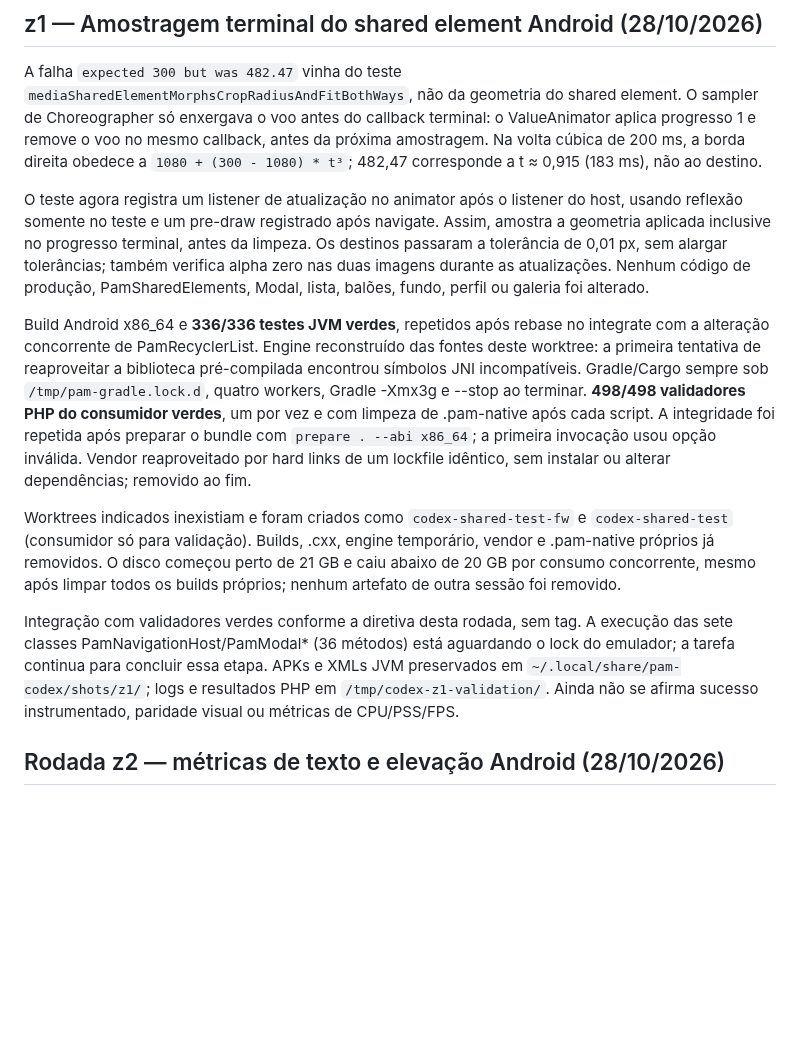
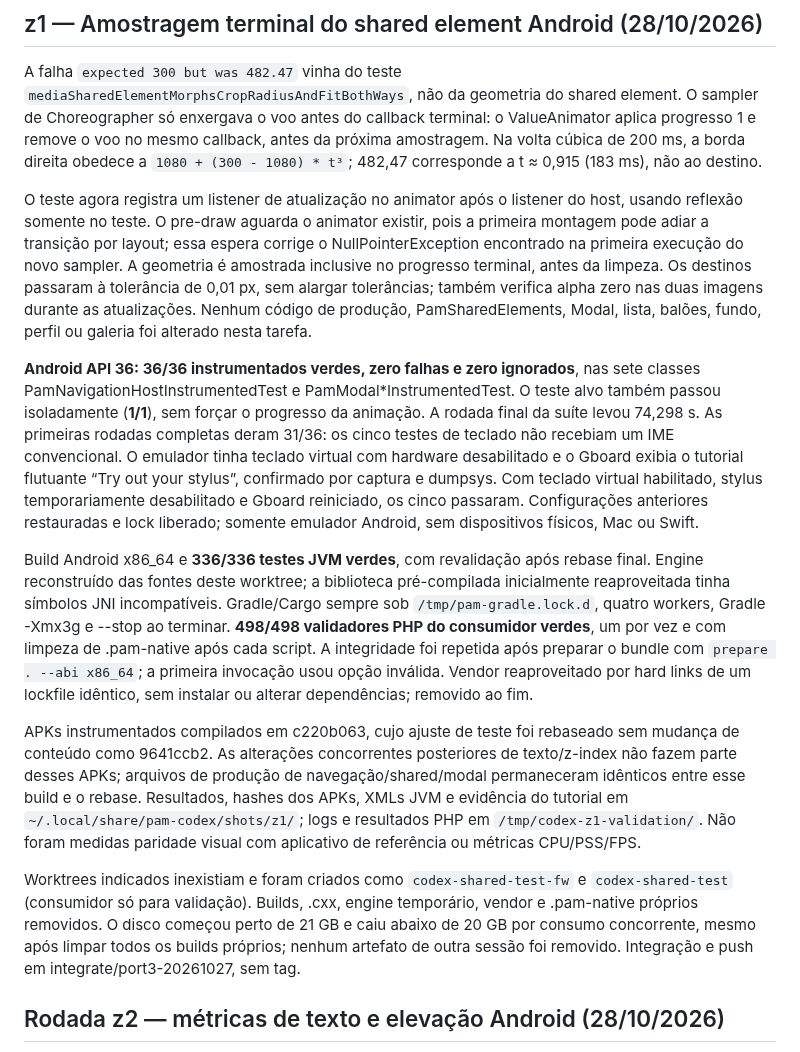
Before and after one commit to push-in/pam-native, a Markdown page: RELATORIO.md, the part around the change. GitHub-like rendering; blank space fills up the shorter version.

Commit message:
docs: concluir z1 com instrumentação Android verde [skip ci]

```diff
--- a/RELATORIO.md
+++ b/RELATORIO.md
@@ -113,13 +113,15 @@ Os APKs comparáveis estão em `~/.cache/codex-cold-start/{before,after}.apk`, c
 
 A falha `expected 300 but was 482.47` vinha do teste `mediaSharedElementMorphsCropRadiusAndFitBothWays`, não da geometria do shared element. O sampler de Choreographer só enxergava o voo antes do callback terminal: o ValueAnimator aplica progresso 1 e remove o voo no mesmo callback, antes da próxima amostragem. Na volta cúbica de 200 ms, a borda direita obedece a `1080 + (300 - 1080) * t³`; 482,47 corresponde a t ≈ 0,915 (183 ms), não ao destino.
 
-O teste agora registra um listener de atualização no animator após o listener do host, usando reflexão somente no teste e um pre-draw registrado após navigate. Assim, amostra a geometria aplicada inclusive no progresso terminal, antes da limpeza. Os destinos passaram a tolerância de 0,01 px, sem alargar tolerâncias; também verifica alpha zero nas duas imagens durante as atualizações. Nenhum código de produção, PamSharedElements, Modal, lista, balões, fundo, perfil ou galeria foi alterado.
+O teste agora registra um listener de atualização no animator após o listener do host, usando reflexão somente no teste. O pre-draw aguarda o animator existir, pois a primeira montagem pode adiar a transição por layout; essa espera corrige o NullPointerException encontrado na primeira execução do novo sampler. A geometria é amostrada inclusive no progresso terminal, antes da limpeza. Os destinos passaram à tolerância de 0,01 px, sem alargar tolerâncias; também verifica alpha zero nas duas imagens durante as atualizações. Nenhum código de produção, PamSharedElements, Modal, lista, balões, fundo, perfil ou galeria foi alterado nesta tarefa.
 
-Build Android x86_64 e **336/336 testes JVM verdes**, repetidos após rebase no integrate com a alteração concorrente de PamRecyclerList. Engine reconstruído das fontes deste worktree: a primeira tentativa de reaproveitar a biblioteca pré-compilada encontrou símbolos JNI incompatíveis. Gradle/Cargo sempre sob `/tmp/pam-gradle.lock.d`, quatro workers, Gradle -Xmx3g e --stop ao terminar. **498/498 validadores PHP do consumidor verdes**, um por vez e com limpeza de .pam-native após cada script. A integridade foi repetida após preparar o bundle com `prepare . --abi x86_64`; a primeira invocação usou opção inválida. Vendor reaproveitado por hard links de um lockfile idêntico, sem instalar ou alterar dependências; removido ao fim.
+**Android API 36: 36/36 instrumentados verdes, zero falhas e zero ignorados**, nas sete classes PamNavigationHostInstrumentedTest e PamModal*InstrumentedTest. O teste alvo também passou isoladamente (**1/1**), sem forçar o progresso da animação. A rodada final da suíte levou 74,298 s. As primeiras rodadas completas deram 31/36: os cinco testes de teclado não recebiam um IME convencional. O emulador tinha teclado virtual com hardware desabilitado e o Gboard exibia o tutorial flutuante “Try out your stylus”, confirmado por captura e dumpsys. Com teclado virtual habilitado, stylus temporariamente desabilitado e Gboard reiniciado, os cinco passaram. Configurações anteriores restauradas e lock liberado; somente emulador Android, sem dispositivos físicos, Mac ou Swift.
 
-Worktrees indicados inexistiam e foram criados como `codex-shared-test-fw` e `codex-shared-test` (consumidor só para validação). Builds, .cxx, engine temporário, vendor e .pam-native próprios já removidos. O disco começou perto de 21 GB e caiu abaixo de 20 GB por consumo concorrente, mesmo após limpar todos os builds próprios; nenhum artefato de outra sessão foi removido.
+Build Android x86_64 e **336/336 testes JVM verdes**, com revalidação após rebase final. Engine reconstruído das fontes deste worktree; a biblioteca pré-compilada inicialmente reaproveitada tinha símbolos JNI incompatíveis. Gradle/Cargo sempre sob `/tmp/pam-gradle.lock.d`, quatro workers, Gradle -Xmx3g e --stop ao terminar. **498/498 validadores PHP do consumidor verdes**, um por vez e com limpeza de .pam-native após cada script. A integridade foi repetida após preparar o bundle com `prepare . --abi x86_64`; a primeira invocação usou opção inválida. Vendor reaproveitado por hard links de um lockfile idêntico, sem instalar ou alterar dependências; removido ao fim.
 
-Integração com validadores verdes conforme a diretiva desta rodada, sem tag. A execução das sete classes PamNavigationHost/PamModal* (36 métodos) está aguardando o lock do emulador; a tarefa continua para concluir essa etapa. APKs e XMLs JVM preservados em `~/.local/share/pam-codex/shots/z1/`; logs e resultados PHP em `/tmp/codex-z1-validation/`. Ainda não se afirma sucesso instrumentado, paridade visual ou métricas de CPU/PSS/FPS.
+APKs instrumentados compilados em c220b063, cujo ajuste de teste foi rebaseado sem mudança de conteúdo como 9641ccb2. As alterações concorrentes posteriores de texto/z-index não fazem parte desses APKs; arquivos de produção de navegação/shared/modal permaneceram idênticos entre esse build e o rebase. Resultados, hashes dos APKs, XMLs JVM e evidência do tutorial em `~/.local/share/pam-codex/shots/z1/`; logs e resultados PHP em `/tmp/codex-z1-validation/`. Não foram medidas paridade visual com aplicativo de referência ou métricas CPU/PSS/FPS.
+
+Worktrees indicados inexistiam e foram criados como `codex-shared-test-fw` e `codex-shared-test` (consumidor só para validação). Builds, .cxx, engine temporário, vendor e .pam-native próprios removidos. O disco começou perto de 21 GB e caiu abaixo de 20 GB por consumo concorrente, mesmo após limpar todos os builds próprios; nenhum artefato de outra sessão foi removido. Integração e push em integrate/port3-20261027, sem tag.
 
 ## Rodada z2 — métricas de texto e elevação Android (28/10/2026)
 
```
